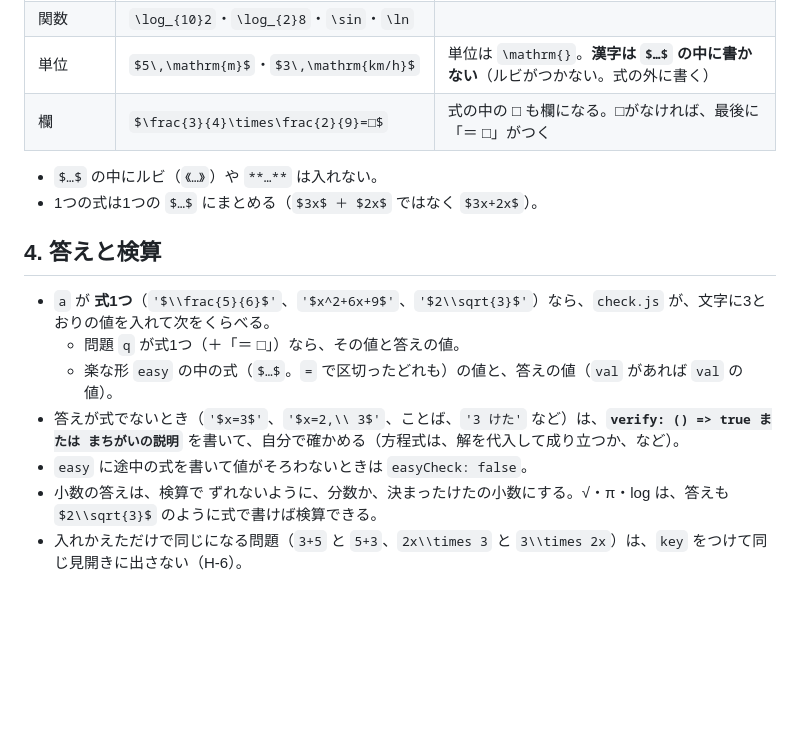
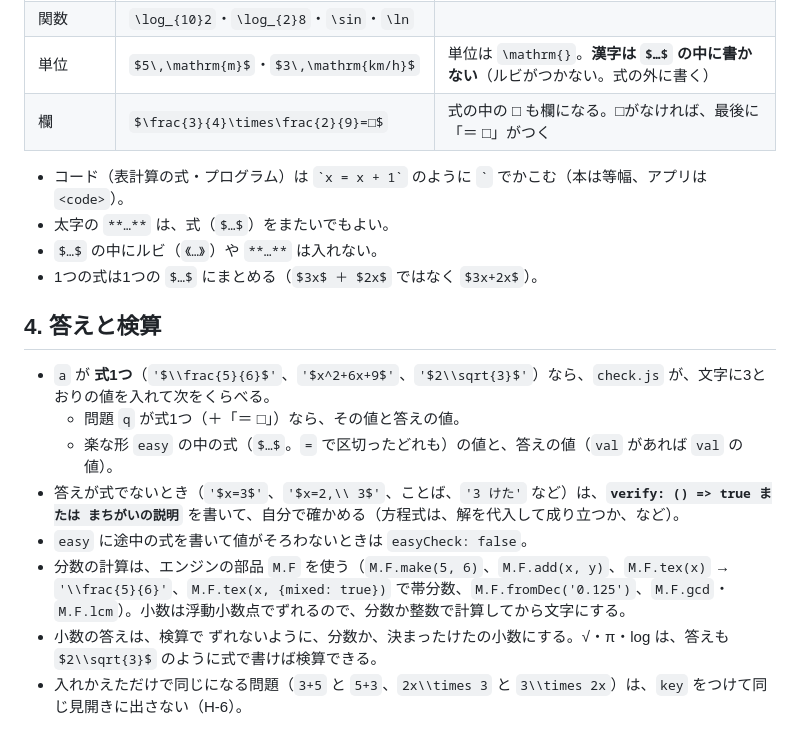
Before and after one commit to Rocky0330pe/textbook, a Markdown page: mondai/v2/README.md, the part around the change. GitHub-like rendering; blank space fills up the shorter version.

Commit message:
問題集 第2・3巻の手引き：分数の部品とコードの書き方
Co-Authored-By: Claude Opus 5.5 <noreply@anthropic.com>
Claude-Session: https://claude.ai/code/session_01Q88U4g24nbFPimYUMadros

```diff
--- a/mondai/v2/README.md
+++ b/mondai/v2/README.md
@@ -33,6 +33,8 @@
 | 単位 | `$5\,\mathrm{m}$`・`$3\,\mathrm{km/h}$` | 単位は `\mathrm{}`。**漢字は `$…$` の中に書かない**（ルビがつかない。式の外に書く） |
 | 欄 | `$\frac{3}{4}\times\frac{2}{9}=□$` | 式の中の □ も欄になる。□がなければ、最後に「＝ □」がつく |
 
+- コード（表計算の式・プログラム）は `` `x = x + 1` `` のように `` ` `` でかこむ（本は等幅、アプリは `<code>`）。
+- 太字の `**…**` は、式（`$…$`）をまたいでもよい。
 - `$…$` の中にルビ（`《…》`）や `**…**` は入れない。
 - 1つの式は1つの `$…$` にまとめる（`$3x$ ＋ $2x$` ではなく `$3x+2x$`）。
 
@@ -43,6 +45,7 @@
   - 楽な形 `easy` の中の式（`$…$`。`=` で区切ったどれも）の値と、答えの値（`val` があれば `val` の値）。
 - 答えが式でないとき（`'$x=3$'`、`'$x=2,\\ 3$'`、ことば、`'3 けた'` など）は、**`verify: () => true または まちがいの説明`** を書いて、自分で確かめる（方程式は、解を代入して成り立つか、など）。
 - `easy` に途中の式を書いて値がそろわないときは `easyCheck: false`。
+- 分数の計算は、エンジンの部品 `M.F` を使う（`M.F.make(5, 6)`、`M.F.add(x, y)`、`M.F.tex(x)` → `'\\frac{5}{6}'`、`M.F.tex(x, {mixed: true})` で帯分数、`M.F.fromDec('0.125')`、`M.F.gcd`・`M.F.lcm`）。小数は浮動小数点でずれるので、分数か整数で計算してから文字にする。
 - 小数の答えは、検算で ずれないように、分数か、決まったけたの小数にする。√・π・log は、答えも `$2\\sqrt{3}$` のように式で書けば検算できる。
 - 入れかえただけで同じになる問題（`3+5` と `5+3`、`2x\\times 3` と `3\\times 2x`）は、`key` をつけて同じ見開きに出さない（H-6）。
 
```
